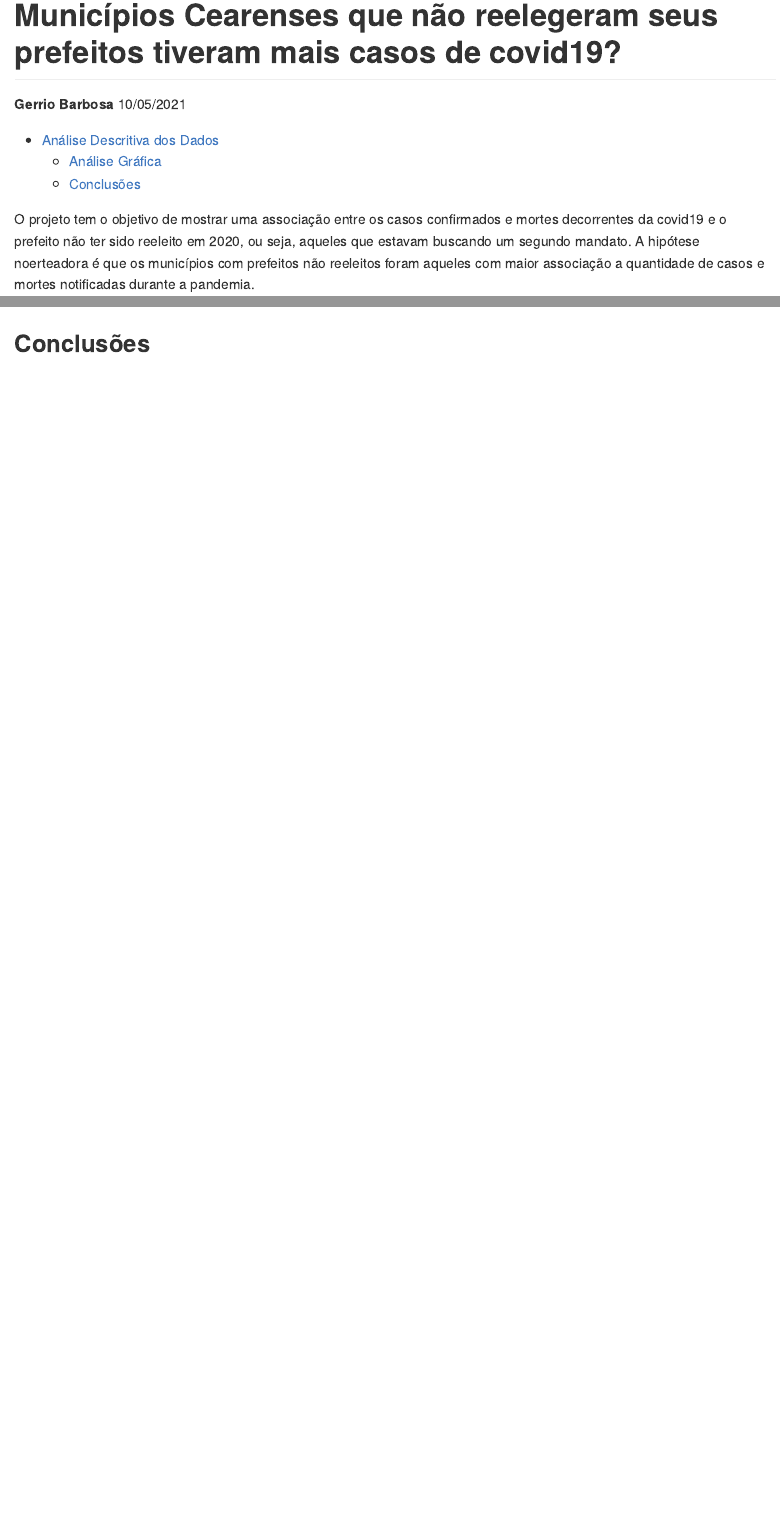
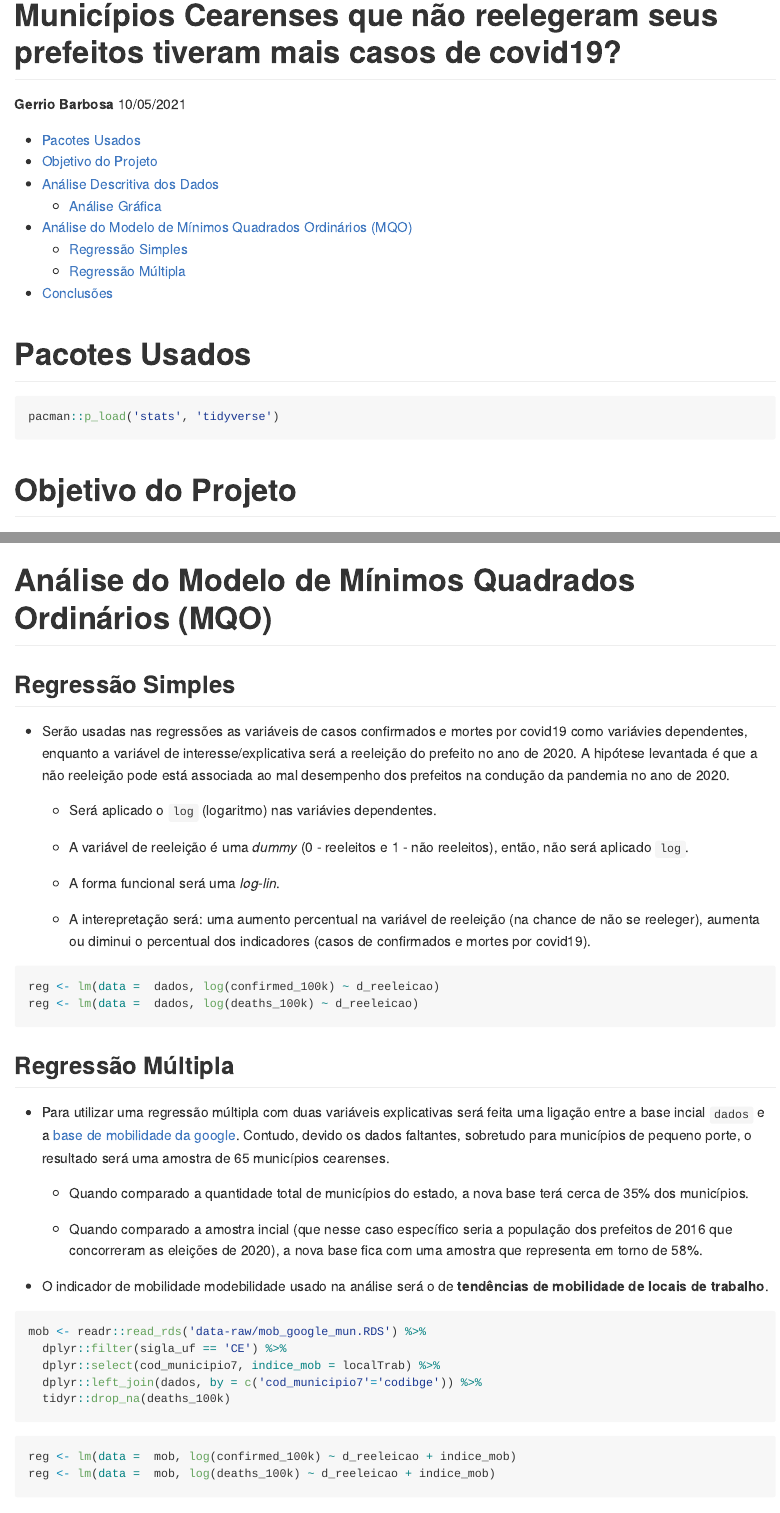
Before and after one commit to gerriosantos/meuProJeTo, an R Markdown document (README.Rmd): the page in a window 1100 px wide, from its top, and a second part further down, joined at a grey line. The pictures show the output file README.md that the author committed with the source, drawn offline in the style of GitHub; long lines of code are wrapped.

Commit message:
apos regressoes

````diff
--- a/README.Rmd
+++ b/README.Rmd
@@ -15,17 +15,29 @@ output:
 
 <!-- README.md is generated from README.Rmd. Please edit that file -->
 
-```{r, include = FALSE}
+```{r, include = FALSE, warning=FALSE, message=FALSE}
 knitr::opts_chunk$set(
   collapse = TRUE,
   comment = "#>"
 )
+
+`%>%` <- magrittr::`%>%`
+pacman::p_load('stats', 'tidyverse')
+
+```
+
+# Pacotes Usados
+
+```{r,  warning=FALSE, message=FALSE}
+pacman::p_load('stats', 'tidyverse')
 ```
 
 
 
 <!-- badges: start -->
 <!-- badges: end -->
+
+# Objetivo do Projeto
 
 O projeto tem o objetivo de mostrar uma associação entre os casos confirmados e mortes decorrentes da covid19 e o prefeito não ter sido reeleito em 2020, ou seja, aqueles que estavam buscando um segundo mandato. A hipótese noerteadora é que os municípios com prefeitos não reeleitos foram aqueles com maior associação a quantidade de casos e mortes notificadas durante a pandemia.
 
@@ -190,5 +202,50 @@ cowplot::plot_grid(d, d1)
 ```
 
 
+# Análise do Modelo de Mínimos Quadrados Ordinários (MQO)
 
-## Conclusões
+## Regressão Simples
+
+- Serão usadas nas regressões as variáveis de casos confirmados e mortes por covid19 como variávies dependentes, enquanto a variável de interesse/explicativa será a reeleição do prefeito no ano de 2020. A hipótese levantada é que a não reeleição pode está associada ao mal desempenho dos prefeitos na condução da pandemia no ano de 2020.
+
+    - Será aplicado o `log` (logaritmo) nas variávies dependentes.
+    - A variável de reeleição é uma _dummy_ (0 - reeleitos e 1 - não reeleitos), então, não será aplicado `log`.
+    - A forma funcional será uma _log-lin_.
+
+    - A interepretação será: uma aumento percentual na variável de reeleição (na chance de não se reeleger), aumenta ou diminui o percentual dos indicadores (casos de confirmados e mortes por covid19).
+
+
+```{r, echo=TRUE}
+
+reg <- lm(data =  dados, log(confirmed_100k) ~ d_reeleicao)
+reg <- lm(data =  dados, log(deaths_100k) ~ d_reeleicao)
+
+```
+
+## Regressão Múltipla
+
+- Para utilizar uma regressão múltipla com duas variáveis explicativas será feita uma ligação entre a base incial `dados` e a [base de mobilidade da google](https://www.google.com.br/covid19/mobility/). Contudo, devido os dados faltantes, sobretudo para municípios de pequeno porte, o resultado será uma amostra de 65 municípios cearenses.
+
+    - Quando comparado a quantidade total de municípios do estado, a nova base terá cerca de 35\% dos municípios.
+
+    - Quando comparado a amostra incial (que nesse caso específico seria a população dos prefeitos de 2016 que concorreram as eleições de 2020), a nova base fica com uma amostra que representa em torno de 58\%.
+
+- O indicador de mobilidade modebilidade usado na análise será o de **tendências de mobilidade de locais de trabalho**.
+
+
+```{r, echo=TRUE}
+
+mob <- readr::read_rds('data-raw/mob_google_mun.RDS') %>%
+  dplyr::filter(sigla_uf == 'CE') %>%
+  dplyr::select(cod_municipio7, indice_mob = localTrab) %>%
+  dplyr::left_join(dados, by = c('cod_municipio7'='codibge')) %>%
+  tidyr::drop_na(deaths_100k)
+
+
+```
+
+
+```{r, echo=TRUE}
+
+reg <- lm(data =  mob, log(confirmed_100k) ~ d_reeleicao + indice_mob)
+reg <- lm(data =  mob, log(deaths_100k) ~ d_reeleicao + indice_mob)
````
Also changed, not shown: data-raw/004descricao.R (+21 -4 lines), README.md, README_files/figure-gfm/unnamed-chunk-11-1.png (added), README_files/figure-gfm/unnamed-chunk-8-1.png (added), README.Rmd (8 more changed lines).
